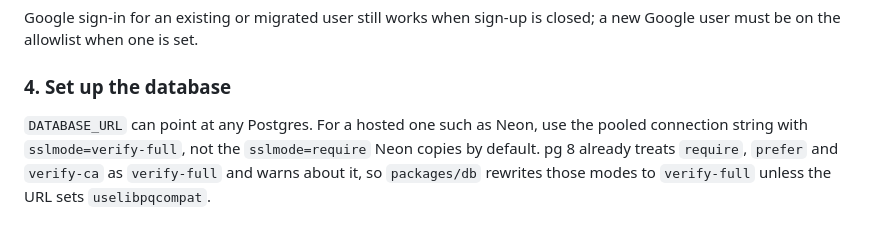
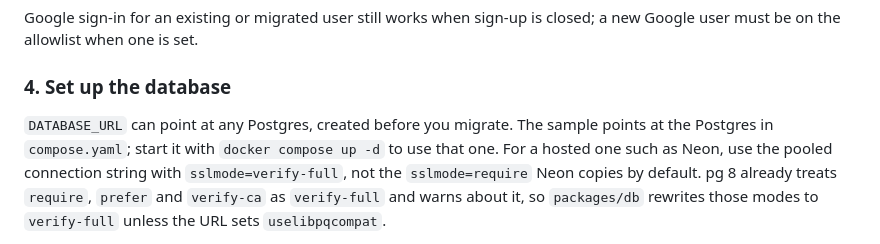
Before and after one commit to jralvarenga/exchange, a Markdown page: README.md, the part around the change. Rendered like a GitHub page.

Commit message:
docs: start the bundled Postgres before migrating in the self-hosting guide
Co-Authored-By: Claude Opus 5.5 <noreply@anthropic.com>

```diff
--- a/README.md
+++ b/README.md
@@ -149,7 +149,9 @@ closed; a new Google user must be on the allowlist when one is set.
 
 ### 4. Set up the database
 
-`DATABASE_URL` can point at any Postgres. For a hosted one such as Neon, use
+`DATABASE_URL` can point at any Postgres, created before you migrate. The
+sample points at the Postgres in `compose.yaml`; start it with
+`docker compose up -d` to use that one. For a hosted one such as Neon, use
 the pooled connection string with `sslmode=verify-full`, not the
 `sslmode=require` Neon copies by default. pg 8 already treats `require`,
 `prefer` and `verify-ca` as `verify-full` and warns about it, so `packages/db`
```
